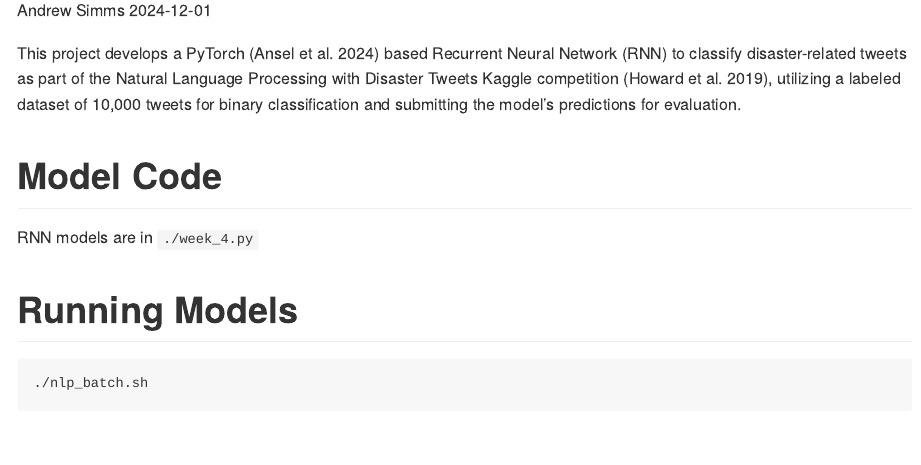
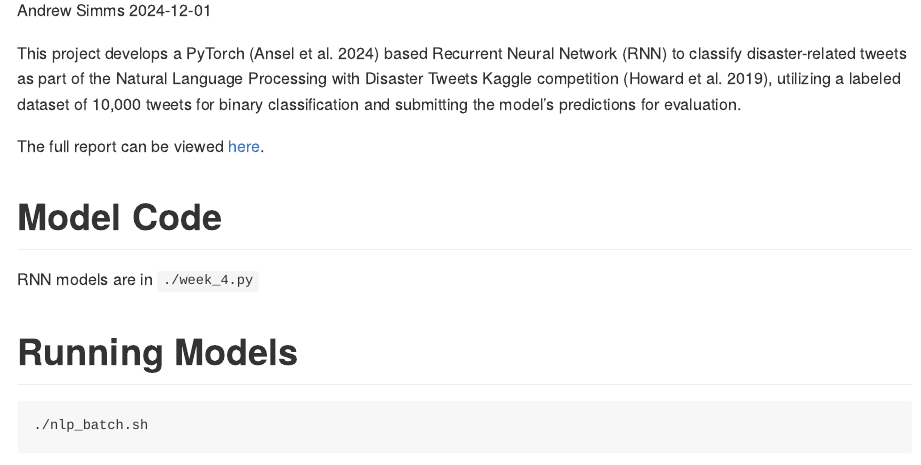
Before and after one commit to simmsa/nlp_disaster_tweets, a Quarto document (README.qmd): the page in a window 1100 px wide, from 150 px down. The pictures show the output file README.md that the author committed with the source, drawn offline in the style of GitHub.

Commit message:
Docs: Add link to live report

```diff
--- a/README.qmd
+++ b/README.qmd
@@ -20,6 +20,9 @@ disaster-related tweets as part of the Natural Language Processing with Disaster
 competition [@kaggle_nlp], utilizing a labeled dataset of 10,000 tweets for binary classification
 and submitting the model's predictions for evaluation.
 
+The full report can be viewed [here](http://www.andrewdsimms.com/nlp_disaster_tweets/).
+
+
 # Model Code
 
 RNN models are in `./week_4.py`
```
Also changed, not shown: README.md.
